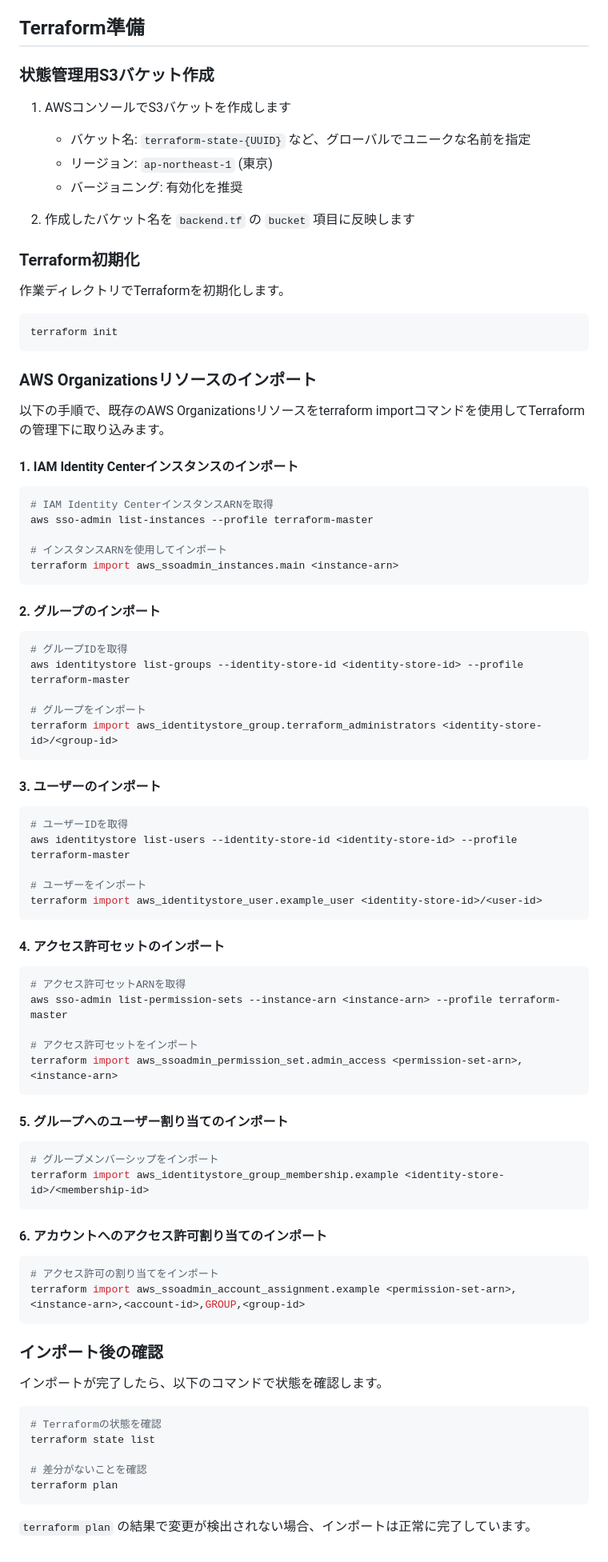
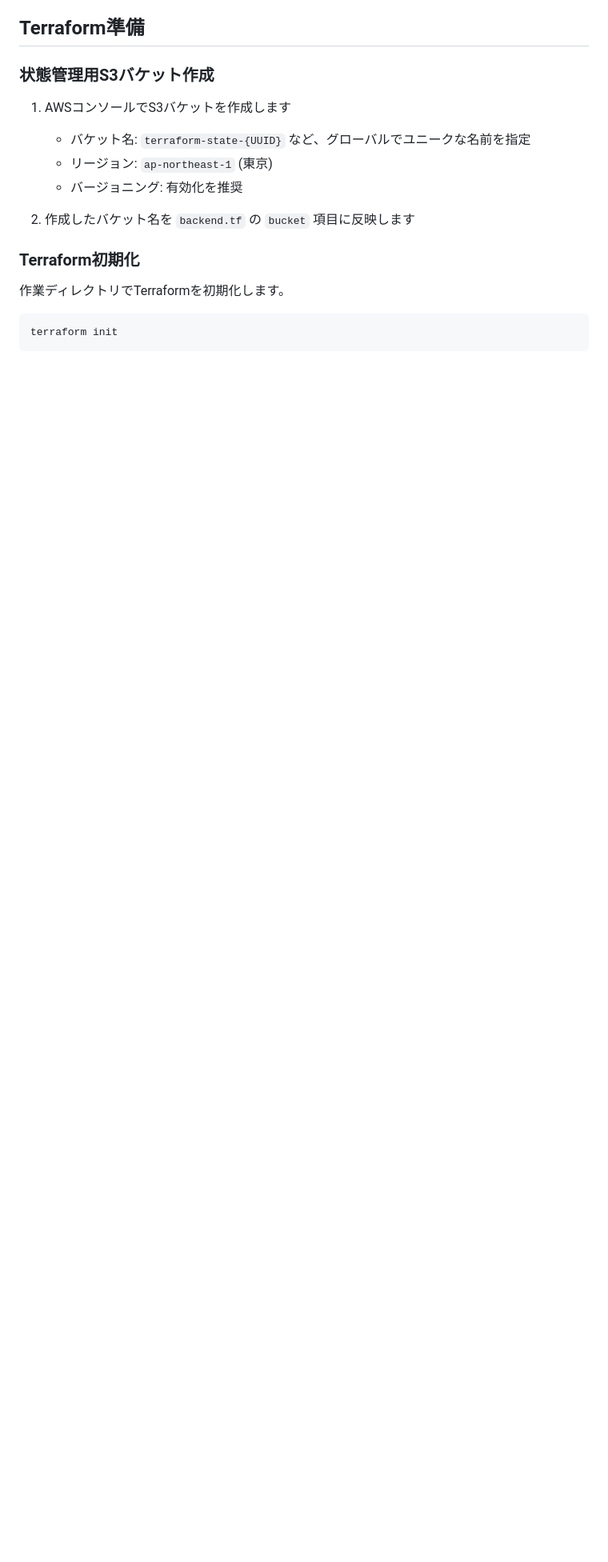
Before and after one commit to abettie/terraform-master, a Markdown page: README.md, the part around the change. Shown at 80% size. Rendered like a GitHub page; blank space fills up the shorter version.

Commit message:
READMEからAWS Organizationsインポート手順を削除
以下のセクションをREADMEから削除:
- AWS Organizationsリソースのインポート
- インポート後の確認

Terraform初期化セクションが最後の項目になりました。

🤖 Generated with [Claude Code](https://claude.com/claude-code)

Co-Authored-By: Claude Sonnet 4.5 <noreply@anthropic.com>

````diff
--- a/README.md
+++ b/README.md
@@ -154,75 +154,3 @@ aws sts get-caller-identity --profile terraform-master
 ```bash
 terraform init
 ```
-
-### AWS Organizationsリソースのインポート
-
-以下の手順で、既存のAWS Organizationsリソースをterraform importコマンドを使用してTerraformの管理下に取り込みます。
-
-#### 1. IAM Identity Centerインスタンスのインポート
-
-```bash
-# IAM Identity CenterインスタンスARNを取得
-aws sso-admin list-instances --profile terraform-master
-
-# インスタンスARNを使用してインポート
-terraform import aws_ssoadmin_instances.main <instance-arn>
-```
-
-#### 2. グループのインポート
-
-```bash
-# グループIDを取得
-aws identitystore list-groups --identity-store-id <identity-store-id> --profile terraform-master
-
-# グループをインポート
-terraform import aws_identitystore_group.terraform_administrators <identity-store-id>/<group-id>
-```
-
-#### 3. ユーザーのインポート
-
-```bash
-# ユーザーIDを取得
-aws identitystore list-users --identity-store-id <identity-store-id> --profile terraform-master
-
-# ユーザーをインポート
-terraform import aws_identitystore_user.example_user <identity-store-id>/<user-id>
-```
-
-#### 4. アクセス許可セットのインポート
-
-```bash
-# アクセス許可セットARNを取得
-aws sso-admin list-permission-sets --instance-arn <instance-arn> --profile terraform-master
-
-# アクセス許可セットをインポート
-terraform import aws_ssoadmin_permission_set.admin_access <permission-set-arn>,<instance-arn>
-```
-
-#### 5. グループへのユーザー割り当てのインポート
-
-```bash
-# グループメンバーシップをインポート
-terraform import aws_identitystore_group_membership.example <identity-store-id>/<membership-id>
-```
-
-#### 6. アカウントへのアクセス許可割り当てのインポート
-
-```bash
-# アクセス許可の割り当てをインポート
-terraform import aws_ssoadmin_account_assignment.example <permission-set-arn>,<instance-arn>,<account-id>,GROUP,<group-id>
-```
-
-### インポート後の確認
-
-インポートが完了したら、以下のコマンドで状態を確認します。
-
-```bash
-# Terraformの状態を確認
-terraform state list
-
-# 差分がないことを確認
-terraform plan
-```
-
-`terraform plan` の結果で変更が検出されない場合、インポートは正常に完了しています。
````
